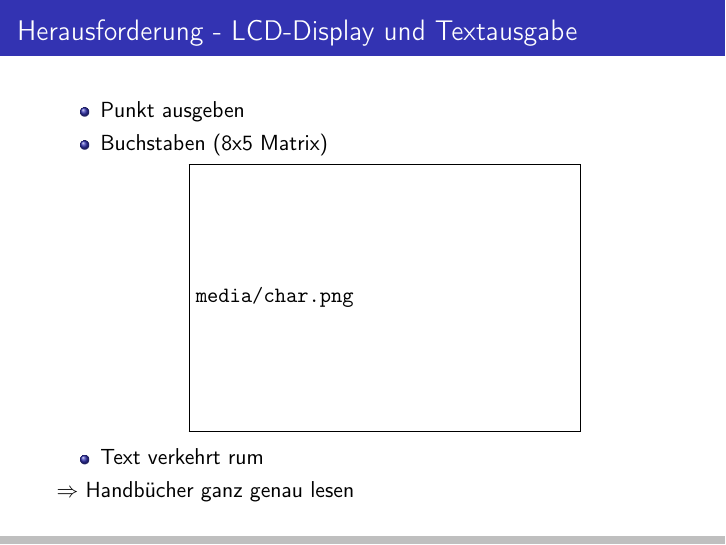
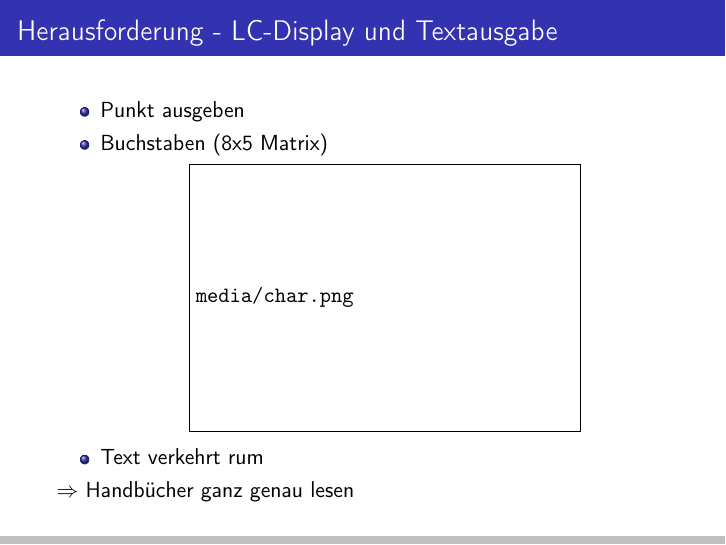
Before and after one commit to jeadorf/carrierpigeon, LaTeX slides (doc/presentation.tex): page 21 of 26 before the commit and page 16 of 21 after it. Compiled offline with pdfLaTeX.

Commit message:
LCD-Display is actually a LC-Display

```diff
--- a/doc/presentation.tex
+++ b/doc/presentation.tex
@@ -1,7 +1,7 @@
 % Variante ohne Aufdeck-Effekte \documentclass[handout]{beamer}
 % http://groups.google.de/group/comp.text.tex/browse_thread/thread/6ac8485c7a17252a
 %\documentclass{beamer}
-\documentclass[draft]{beamer}
+\documentclass[handout,draft]{beamer}
 \usepackage[T1]{fontenc}
 \usepackage[utf8]{inputenc}
 \usepackage[ngerman]{babel}
@@ -224,7 +224,7 @@
 }
 
 \frame{
-    \frametitle{Herausforderung - LCD-Display und Textausgabe}
+    \frametitle{Herausforderung - LC-Display und Textausgabe}
 
     \begin{itemize}
         \item Punkt ausgeben
```
